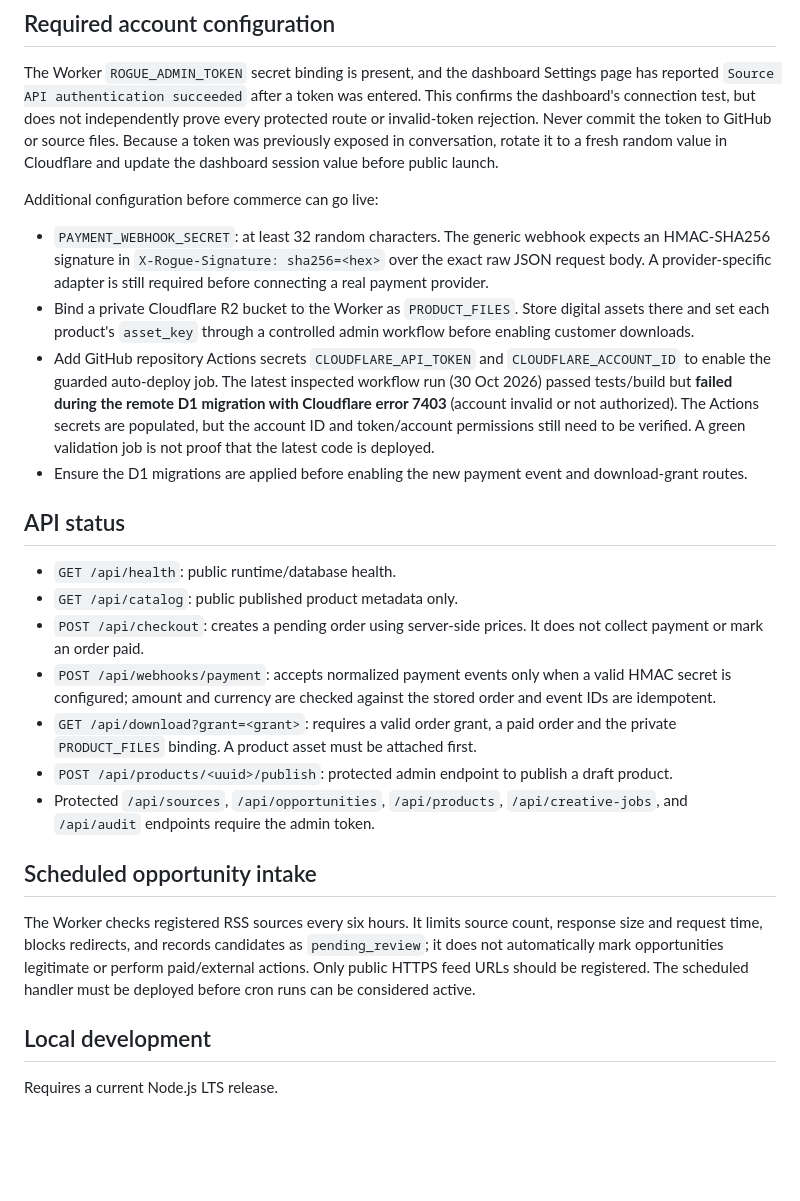
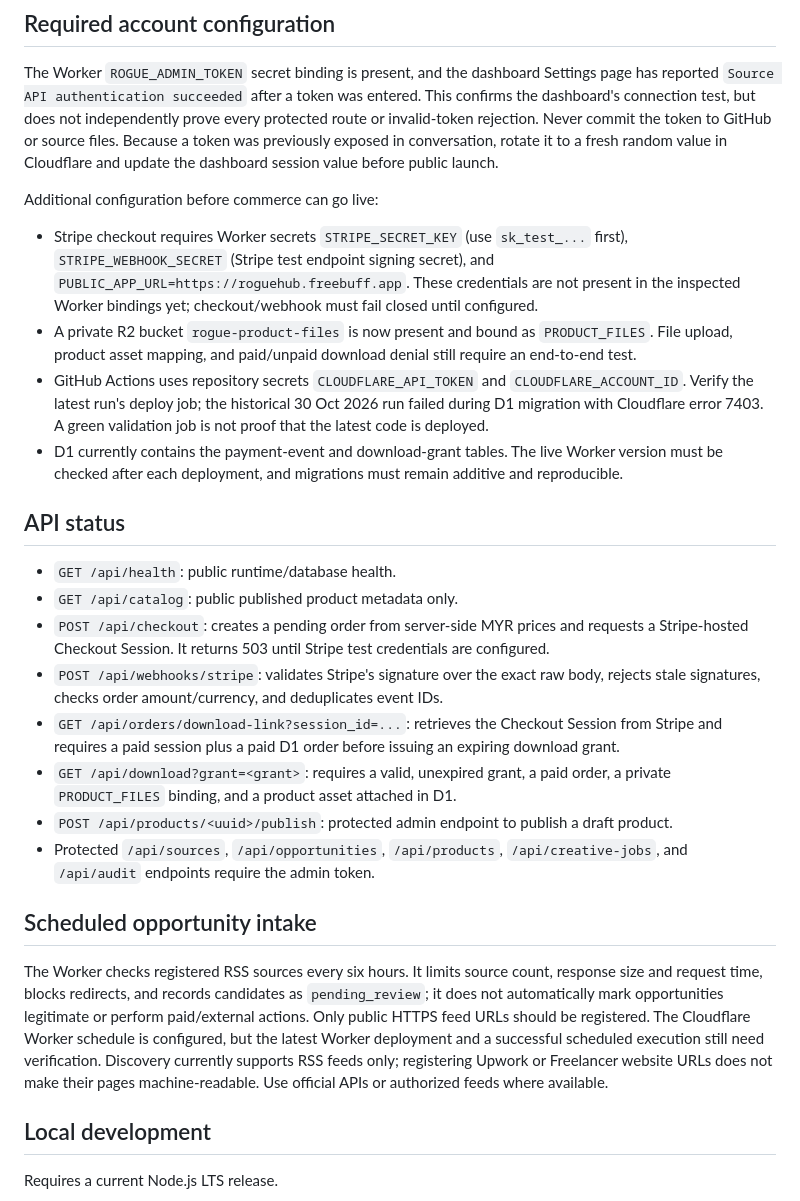
Before and after one commit to rogueomegaos/rogue-autonomous-os, a Markdown page: README.md, the part around the change. GitHub-like rendering; blank space fills up the shorter version.

Commit message:
docs: update production readiness and Stripe/R2 status

```diff
--- a/README.md
+++ b/README.md
@@ -24,24 +24,25 @@ The Worker `ROGUE_ADMIN_TOKEN` secret binding is present, and the dashboard Sett
 
 Additional configuration before commerce can go live:
 
-- `PAYMENT_WEBHOOK_SECRET`: at least 32 random characters. The generic webhook expects an HMAC-SHA256 signature in `X-Rogue-Signature: sha256=<hex>` over the exact raw JSON request body. A provider-specific adapter is still required before connecting a real payment provider.
-- Bind a private Cloudflare R2 bucket to the Worker as `PRODUCT_FILES`. Store digital assets there and set each product's `asset_key` through a controlled admin workflow before enabling customer downloads.
-- Add GitHub repository Actions secrets `CLOUDFLARE_API_TOKEN` and `CLOUDFLARE_ACCOUNT_ID` to enable the guarded auto-deploy job. The latest inspected workflow run (30 Oct 2026) passed tests/build but **failed during the remote D1 migration with Cloudflare error 7403** (account invalid or not authorized). The Actions secrets are populated, but the account ID and token/account permissions still need to be verified. A green validation job is not proof that the latest code is deployed.
-- Ensure the D1 migrations are applied before enabling the new payment event and download-grant routes.
+- Stripe checkout requires Worker secrets `STRIPE_SECRET_KEY` (use `sk_test_...` first), `STRIPE_WEBHOOK_SECRET` (Stripe test endpoint signing secret), and `PUBLIC_APP_URL=https://roguehub.freebuff.app`. These credentials are not present in the inspected Worker bindings yet; checkout/webhook must fail closed until configured.
+- A private R2 bucket `rogue-product-files` is now present and bound as `PRODUCT_FILES`. File upload, product asset mapping, and paid/unpaid download denial still require an end-to-end test.
+- GitHub Actions uses repository secrets `CLOUDFLARE_API_TOKEN` and `CLOUDFLARE_ACCOUNT_ID`. Verify the latest run's deploy job; the historical 30 Oct 2026 run failed during D1 migration with Cloudflare error 7403. A green validation job is not proof that the latest code is deployed.
+- D1 currently contains the payment-event and download-grant tables. The live Worker version must be checked after each deployment, and migrations must remain additive and reproducible.
 
 ## API status
 
 - `GET /api/health`: public runtime/database health.
 - `GET /api/catalog`: public published product metadata only.
-- `POST /api/checkout`: creates a pending order using server-side prices. It does not collect payment or mark an order paid.
-- `POST /api/webhooks/payment`: accepts normalized payment events only when a valid HMAC secret is configured; amount and currency are checked against the stored order and event IDs are idempotent.
-- `GET /api/download?grant=<grant>`: requires a valid order grant, a paid order and the private `PRODUCT_FILES` binding. A product asset must be attached first.
+- `POST /api/checkout`: creates a pending order from server-side MYR prices and requests a Stripe-hosted Checkout Session. It returns 503 until Stripe test credentials are configured.
+- `POST /api/webhooks/stripe`: validates Stripe's signature over the exact raw body, rejects stale signatures, checks order amount/currency, and deduplicates event IDs.
+- `GET /api/orders/download-link?session_id=...`: retrieves the Checkout Session from Stripe and requires a paid session plus a paid D1 order before issuing an expiring download grant.
+- `GET /api/download?grant=<grant>`: requires a valid, unexpired grant, a paid order, a private `PRODUCT_FILES` binding, and a product asset attached in D1.
 - `POST /api/products/<uuid>/publish`: protected admin endpoint to publish a draft product.
 - Protected `/api/sources`, `/api/opportunities`, `/api/products`, `/api/creative-jobs`, and `/api/audit` endpoints require the admin token.
 
 ## Scheduled opportunity intake
 
-The Worker checks registered RSS sources every six hours. It limits source count, response size and request time, blocks redirects, and records candidates as `pending_review`; it does not automatically mark opportunities legitimate or perform paid/external actions. Only public HTTPS feed URLs should be registered. The scheduled handler must be deployed before cron runs can be considered active.
+The Worker checks registered RSS sources every six hours. It limits source count, response size and request time, blocks redirects, and records candidates as `pending_review`; it does not automatically mark opportunities legitimate or perform paid/external actions. Only public HTTPS feed URLs should be registered. The Cloudflare Worker schedule is configured, but the latest Worker deployment and a successful scheduled execution still need verification. Discovery currently supports RSS feeds only; registering Upwork or Freelancer website URLs does not make their pages machine-readable. Use official APIs or authorized feeds where available.
 
 ## Local development
 
```
